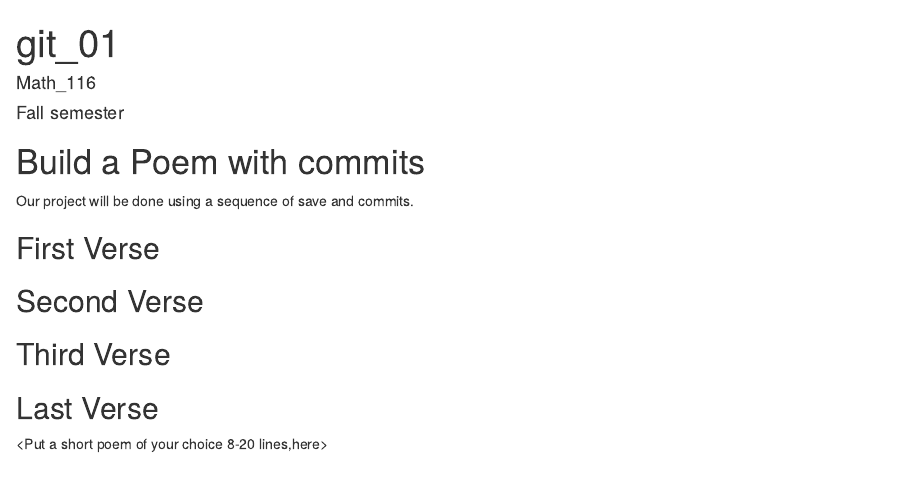
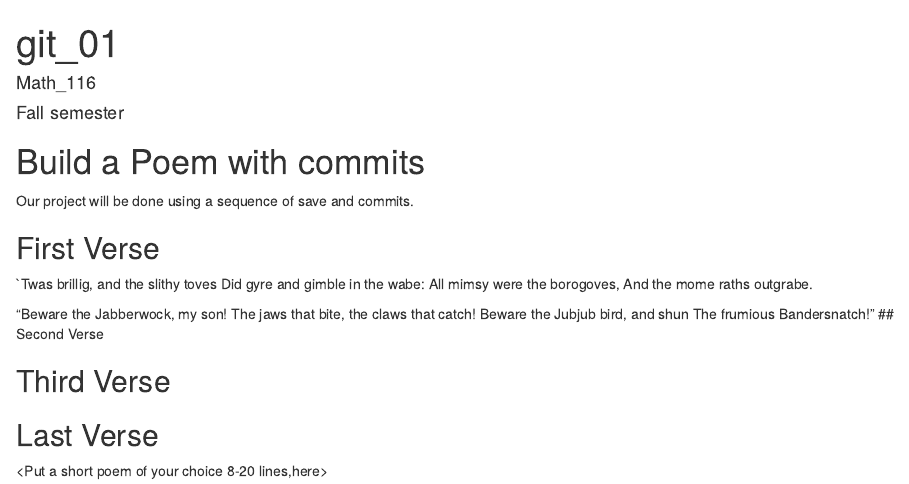
Before and after one commit to phernandez25/WorkShop, an R Markdown document (poem.rmd): the page in a window 1100 px wide, from its top. Rendered offline with R 4.5, knitr and Pandoc, with nearby package versions.

Commit message:
got the jabeberwocky verses in

```diff
--- a/poem.rmd
+++ b/poem.rmd
@@ -12,8 +12,15 @@ knitr::opts_chunk$set(echo = TRUE)
 Our project will be done using a sequence of save and commits.
 
 ## First Verse
-<Put the first two verses of Jabberwocky by Lewis Carrol in this section>
+`Twas brillig, and the slithy toves
+  Did gyre and gimble in the wabe:
+All mimsy were the borogoves,
+  And the mome raths outgrabe.
 
+"Beware the Jabberwock, my son!
+  The jaws that bite, the claws that catch!
+Beware the Jubjub bird, and shun
+  The frumious Bandersnatch!"
 ## Second Verse
 <Put the first two verses of The Road Not Taken by Robert Frost here>
 
```
